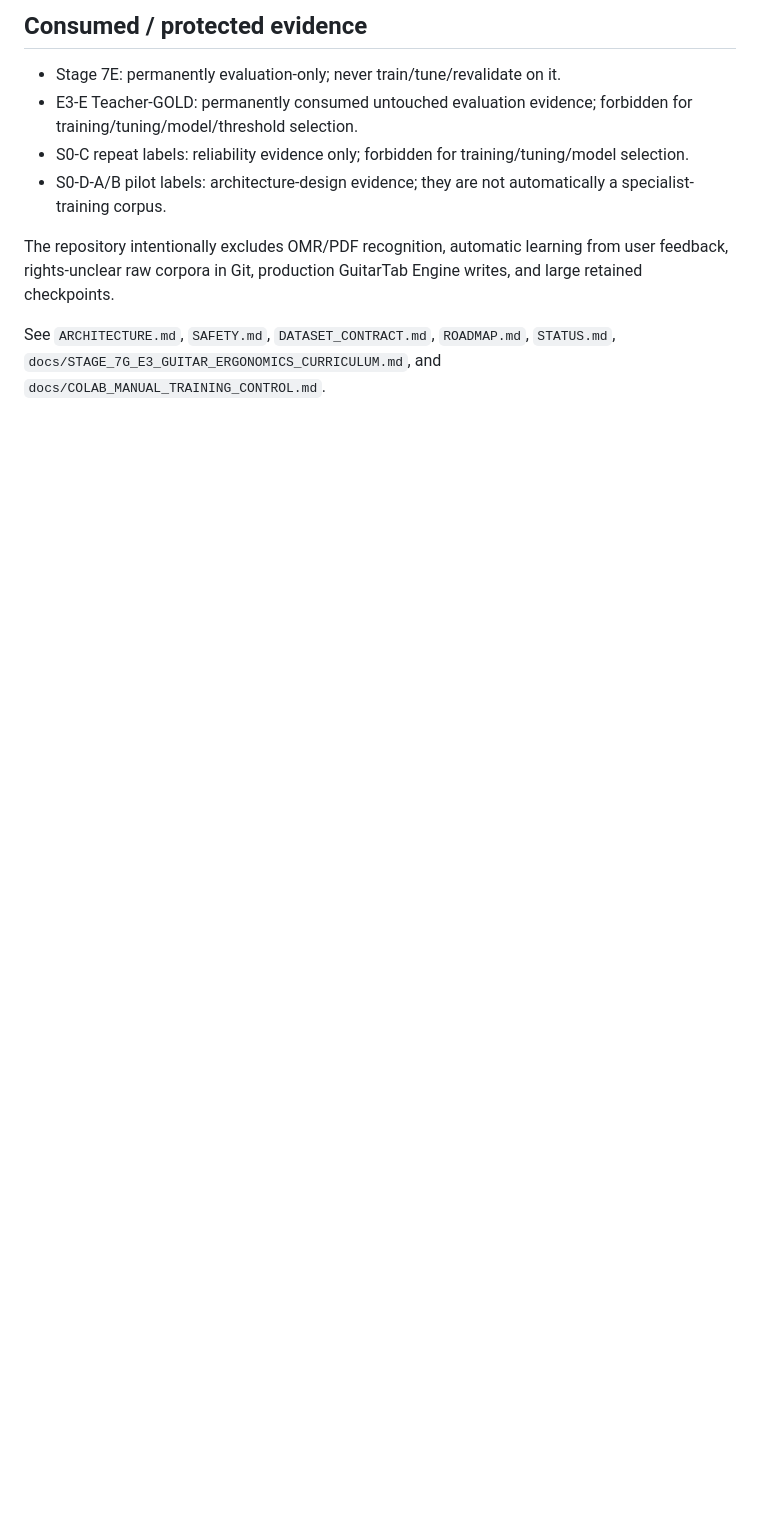
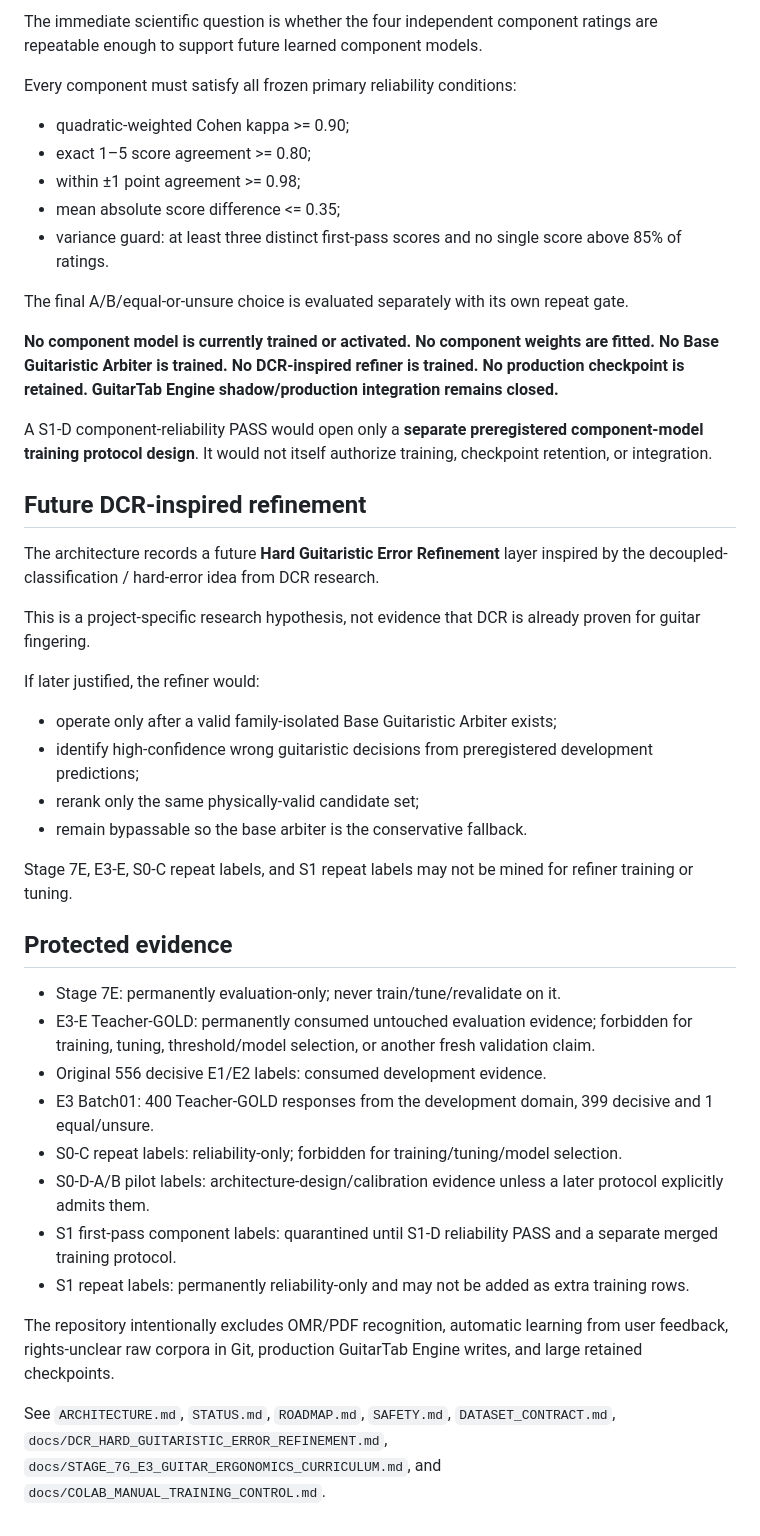
Before and after one commit to khfy7wpr5p-maker/st-guitar-fingering-training, a Markdown page: README.md, the part around one of its changes. Rendered like a GitHub page; blank space fills up the shorter version.

```diff
--- a/README.md
+++ b/README.md
@@ -50,11 +57,46 @@ No component specialist is currently trained or activated. No rubric weights are
 
-## Consumed / protected evidence
+The immediate scientific question is whether the four independent component ratings are repeatable enough to support future learned component models.
+
+Every component must satisfy all frozen primary reliability conditions:
+
+- quadratic-weighted Cohen kappa >= 0.90;
+- exact 1–5 score agreement >= 0.80;
+- within ±1 point agreement >= 0.98;
+- mean absolute score difference <= 0.35;
+- variance guard: at least three distinct first-pass scores and no single score above 85% of ratings.
+
+The final A/B/equal-or-unsure choice is evaluated separately with its own repeat gate.
+
+**No component model is currently trained or activated. No component weights are fitted. No Base Guitaristic Arbiter is trained. No DCR-inspired refiner is trained. No production checkpoint is retained. GuitarTab Engine shadow/production integration remains closed.**
+
+A S1-D component-reliability PASS would open only a **separate preregistered component-model training protocol design**. It would not itself authorize training, checkpoint retention, or integration.
+
+## Future DCR-inspired refinement
+
+The architecture records a future **Hard Guitaristic Error Refinement** layer inspired by the decoupled-classification / hard-error idea from DCR research.
+
+This is a project-specific research hypothesis, not evidence that DCR is already proven for guitar fingering.
+
+If later justified, the refiner would:
+
+- operate only after a valid family-isolated Base Guitaristic Arbiter exists;
+- identify high-confidence wrong guitaristic decisions from preregistered development predictions;
+- rerank only the same physically-valid candidate set;
+- remain bypassable so the base arbiter is the conservative fallback.
+
+Stage 7E, E3-E, S0-C repeat labels, and S1 repeat labels may not be mined for refiner training or tuning.
+
+## Protected evidence
 
 - Stage 7E: permanently evaluation-only; never train/tune/revalidate on it.
-- E3-E Teacher-GOLD: permanently consumed untouched evaluation evidence; forbidden for training/tuning/model/threshold selection.
-- S0-C repeat labels: reliability evidence only; forbidden for training/tuning/model selection.
-- S0-D-A/B pilot labels: architecture-design evidence; they are not automatically a specialist-training corpus.
+- E3-E Teacher-GOLD: permanently consumed untouched evaluation evidence; forbidden for training, tuning, threshold/model selection, or another fresh validation claim.
+- Original 556 decisive E1/E2 labels: consumed development evidence.
+- E3 Batch01: 400 Teacher-GOLD responses from the development domain, 399 decisive and 1 equal/unsure.
+- S0-C repeat labels: reliability-only; forbidden for training/tuning/model selection.
+- S0-D-A/B pilot labels: architecture-design/calibration evidence unless a later protocol explicitly admits them.
+- S1 first-pass component labels: quarantined until S1-D reliability PASS and a separate merged training protocol.
+- S1 repeat labels: permanently reliability-only and may not be added as extra training rows.
 
 The repository intentionally excludes OMR/PDF recognition, automatic learning from user feedback, rights-unclear raw corpora in Git, production GuitarTab Engine writes, and large retained checkpoints.
 
-See `ARCHITECTURE.md`, `SAFETY.md`, `DATASET_CONTRACT.md`, `ROADMAP.md`, `STATUS.md`, `docs/STAGE_7G_E3_GUITAR_ERGONOMICS_CURRICULUM.md`, and `docs/COLAB_MANUAL_TRAINING_CONTROL.md`.
+See `ARCHITECTURE.md`, `STATUS.md`, `ROADMAP.md`, `SAFETY.md`, `DATASET_CONTRACT.md`, `docs/DCR_HARD_GUITARISTIC_ERROR_REFINEMENT.md`, `docs/STAGE_7G_E3_GUITAR_ERGONOMICS_CURRICULUM.md`, and `docs/COLAB_MANUAL_TRAINING_CONTROL.md`.
```
Also changed, not shown: other parts of README.md (+38 -31 lines).
